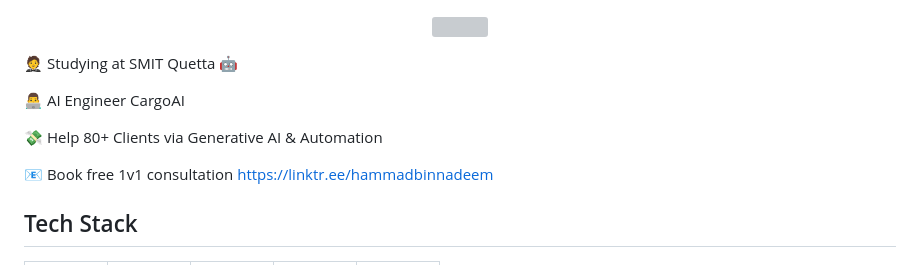
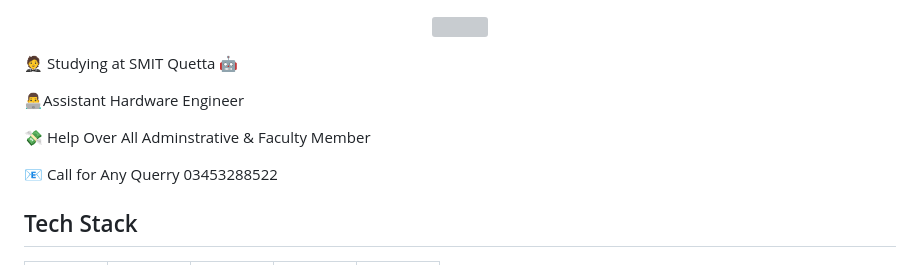
Before and after one commit to thestorynest09-commits/1stproject, a Markdown page: README.md, the part around the change. Rendered like a GitHub page; grey boxes are pictures that could not be loaded.

```diff
--- a/README.md
+++ b/README.md
@@ -11,11 +11,11 @@
 
 🤵 Studying at SMIT Quetta 🤖
 
-👨‍💻 AI Engineer CargoAI
+👨‍💻Assistant Hardware Engineer
 
-💸 Help 80+ Clients via Generative AI & Automation
+💸 Help Over All Adminstrative & Faculty Member
 
-📧 Book free 1v1 consultation https://linktr.ee/hammadbinnadeem
+📧  Call for Any Querry 03453288522
 
 <h2>Tech Stack</h2>
 
```
